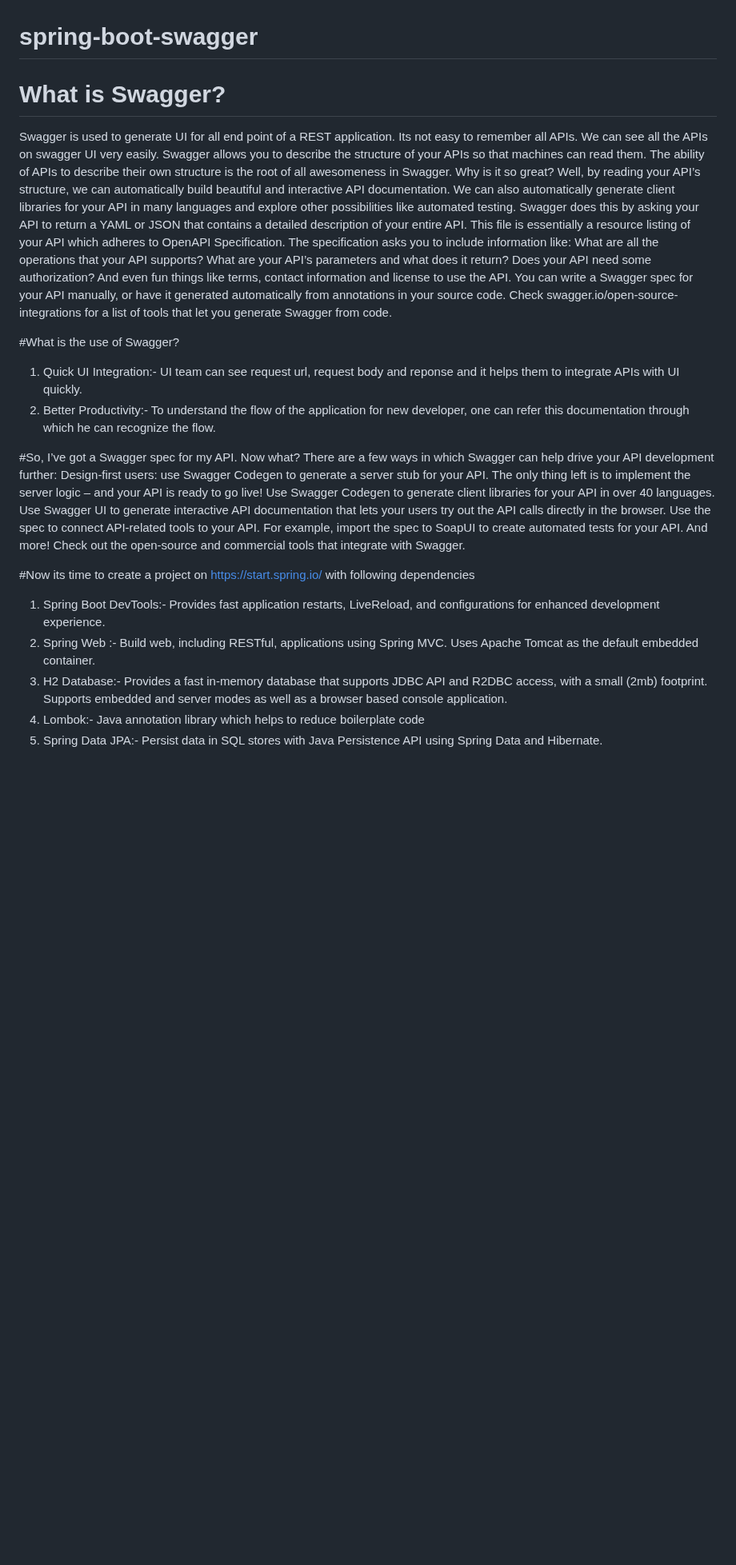
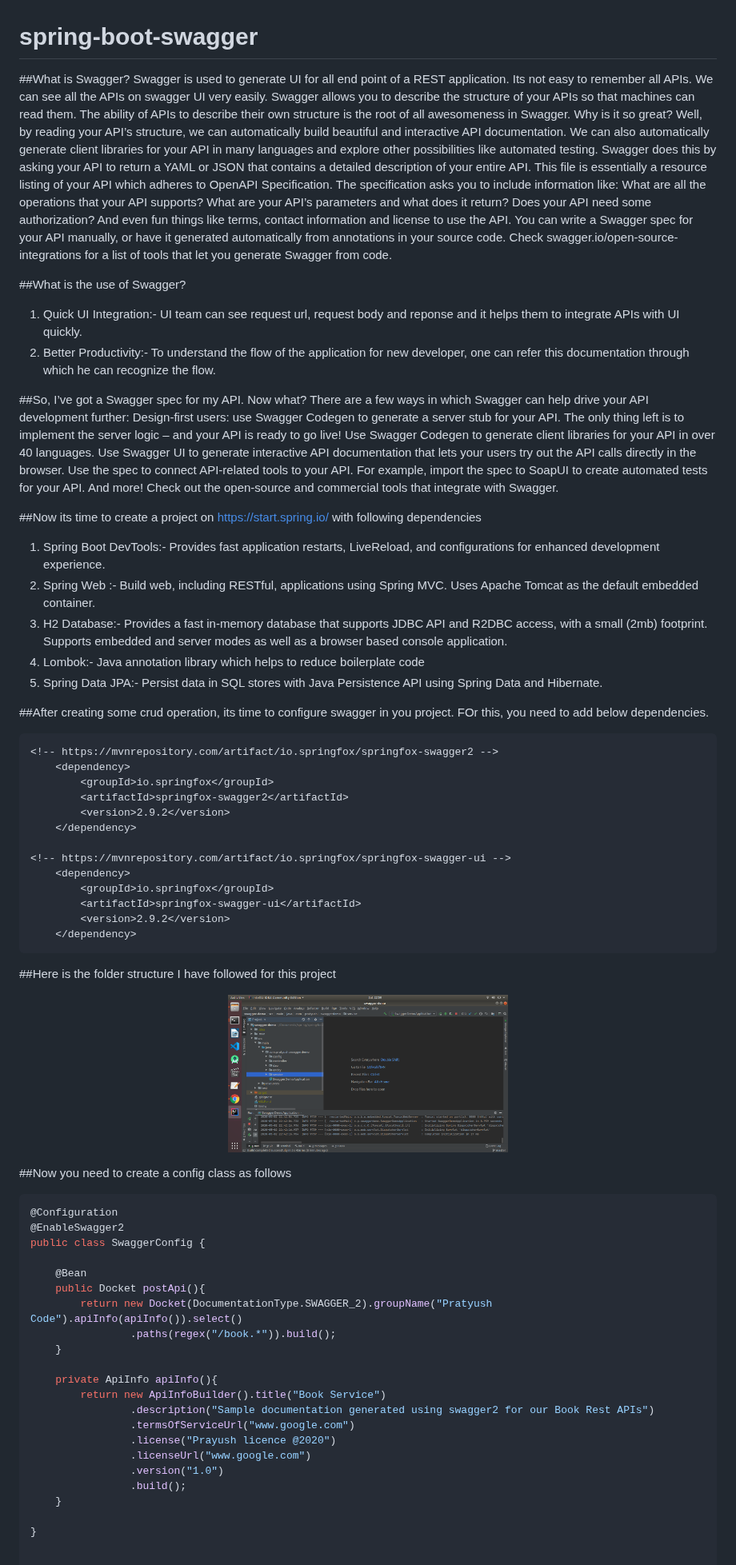
Before and after one commit to space4pratyush/spring-boot-swagger, a Markdown page: README.md, the part around the change. Shown at 80% size. Drawn GitHub-style; pictures changed too: images/folder-structure.png (added); blank space fills up the shorter version.

Commit message:
added folder structure and code

````diff
--- a/README.md
+++ b/README.md
@@ -1,5 +1,7 @@
 # spring-boot-swagger
-# What is Swagger?
+
+
+##What is Swagger?
 Swagger is used to generate UI for all end point of a REST application. Its not easy to remember all APIs. We can see all the APIs on swagger UI very easily.  Swagger allows you to describe the structure of your APIs so that machines can read them. The ability of APIs to describe their own structure is the root of all awesomeness in Swagger. Why is it so great? Well, by reading your API’s structure, we can automatically build beautiful and interactive API documentation. We can also automatically generate client libraries for your API in many languages and explore other possibilities like automated testing. Swagger does this by asking your API to return a YAML or JSON that contains a detailed description of your entire API. This file is essentially a resource listing of your API which adheres to OpenAPI Specification. The specification asks you to include information like:
 What are all the operations that your API supports?
 What are your API’s parameters and what does it return?
@@ -8,12 +10,12 @@ And even fun things like terms, contact information and license to use the API.
 You can write a Swagger spec for your API manually, or have it generated automatically from annotations in your source code. Check swagger.io/open-source-integrations for a list of tools that let you generate Swagger from code.
 
 
-#What is the use of Swagger?
+##What is the use of Swagger?
 1. Quick UI Integration:- UI team can see request url, request body and reponse and it helps them to integrate APIs with UI quickly.
 2. Better Productivity:- To understand the flow of the application for new developer, one can refer this documentation through which he can recognize the flow.
 
 
-#So, I’ve got a Swagger spec for my API. Now what?
+##So, I’ve got a Swagger spec for my API. Now what?
 There are a few ways in which Swagger can help drive your API development further:
 Design-first users: use Swagger Codegen to generate a server stub for your API. The only thing left is to implement the server logic – and your API is ready to go live!
 Use Swagger Codegen to generate client libraries for your API in over 40 languages.
@@ -23,9 +25,56 @@ And more! Check out the open-source and commercial tools that integrate with Swa
 
 
 
-#Now its time to create a project on https://start.spring.io/ with following dependencies
+##Now its time to create a project on https://start.spring.io/ with following dependencies
 1. Spring Boot DevTools:- Provides fast application restarts, LiveReload, and configurations for enhanced development experience.
 2. Spring Web :- Build web, including RESTful, applications using Spring MVC. Uses Apache Tomcat as the default embedded container.
 3. H2 Database:- Provides a fast in-memory database that supports JDBC API and R2DBC access, with a small (2mb) footprint. Supports embedded and server modes as well as a browser based console application.
 4. Lombok:- Java annotation library which helps to reduce boilerplate code
 5. Spring Data JPA:- Persist data in SQL stores with Java Persistence API using Spring Data and Hibernate.
+
+
+##After creating some crud operation, its time to configure swagger in you project. FOr this, you need to add below dependencies.
+
+	<!-- https://mvnrepository.com/artifact/io.springfox/springfox-swagger2 -->
+		<dependency>
+			<groupId>io.springfox</groupId>
+			<artifactId>springfox-swagger2</artifactId>
+			<version>2.9.2</version>
+		</dependency>
+
+	<!-- https://mvnrepository.com/artifact/io.springfox/springfox-swagger-ui -->
+		<dependency>
+			<groupId>io.springfox</groupId>
+			<artifactId>springfox-swagger-ui</artifactId>
+			<version>2.9.2</version>
+		</dependency>
+
+##Here is the folder structure I have followed for this project
+<p align="center">
+  <img src="images/folder-structure.png" width="350" title="You too can create you packages like this">
+</p>
+
+##Now you need to create a config class as follows
+
+```python
+@Configuration
+@EnableSwagger2
+public class SwaggerConfig {
+
+    @Bean
+    public Docket postApi(){
+        return new Docket(DocumentationType.SWAGGER_2).groupName("Pratyush Code").apiInfo(apiInfo()).select()
+                .paths(regex("/book.*")).build();
+    }
+
+    private ApiInfo apiInfo(){
+        return new ApiInfoBuilder().title("Book Service")
+                .description("Sample documentation generated using swagger2 for our Book Rest APIs")
+                .termsOfServiceUrl("www.google.com")
+                .license("Prayush licence @2020")
+                .licenseUrl("www.google.com")
+                .version("1.0")
+                .build();
+    }
+
+}
````
Also changed, not shown: 6 other files.
